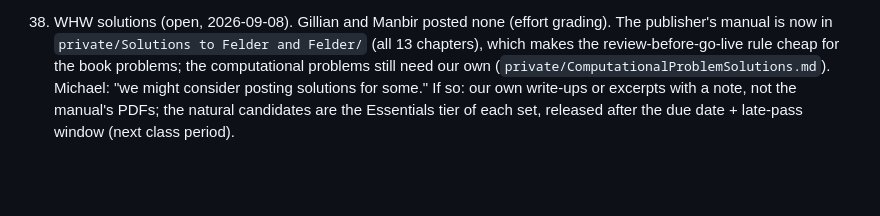
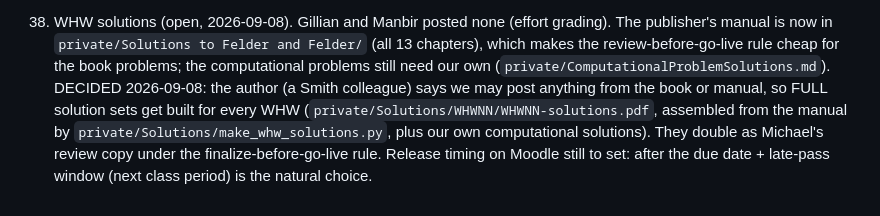
Before and after one commit to mglerner/MathematicalPhysics, a Markdown page: SyllabusAndFirstDay/2026/TODO.md, the part around the change. Rendered like a GitHub page; blank space fills up the shorter version.

Commit message:
TODO: full WHW solution sets, with the author's permission
Co-Authored-By: Claude Fable 5.1 <noreply@anthropic.com>
Claude-Session: https://claude.ai/code/session_015RAcPZi5nkqZkcCQ9LAREd

```diff
--- a/SyllabusAndFirstDay/2026/TODO.md
+++ b/SyllabusAndFirstDay/2026/TODO.md
@@ -344,8 +344,12 @@ WHW after them -- the final's practice set covers that material.
     `private/Solutions to Felder and Felder/` (all 13 chapters), which
     makes the review-before-go-live rule cheap for the book problems;
     the computational problems still need our own
-    (`private/ComputationalProblemSolutions.md`). Michael: "we might
-    consider posting solutions for some." If so: our own write-ups or
-    excerpts with a note, not the manual's PDFs; the natural candidates
-    are the Essentials tier of each set, released after the due date +
-    late-pass window (next class period).
+    (`private/ComputationalProblemSolutions.md`). DECIDED 2026-09-08:
+    the author (a Smith colleague) says we may post anything from the
+    book or manual, so FULL solution sets get built for every WHW
+    (`private/Solutions/WHWNN/WHWNN-solutions.pdf`, assembled from the
+    manual by `private/Solutions/make_whw_solutions.py`, plus our own
+    computational solutions). They double as Michael's review copy
+    under the finalize-before-go-live rule. Release timing on Moodle
+    still to set: after the due date + late-pass window (next class
+    period) is the natural choice.
```
